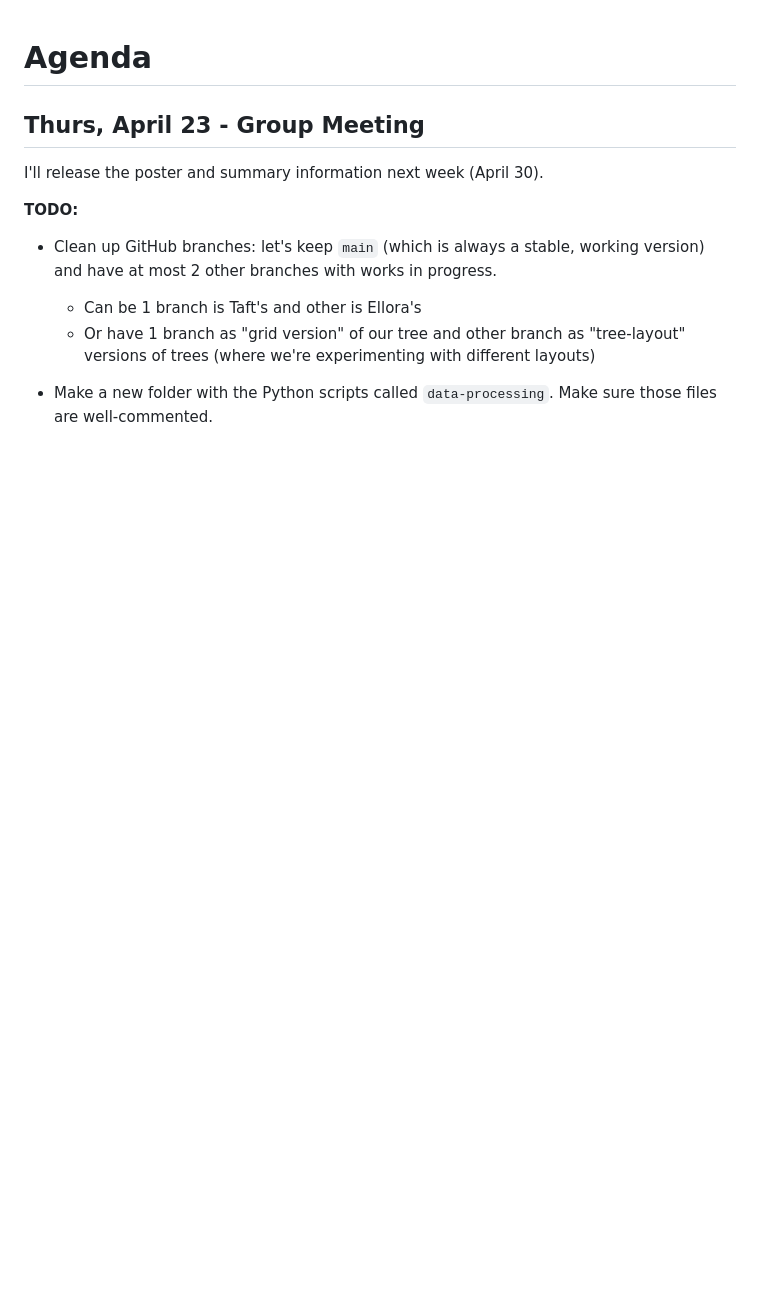
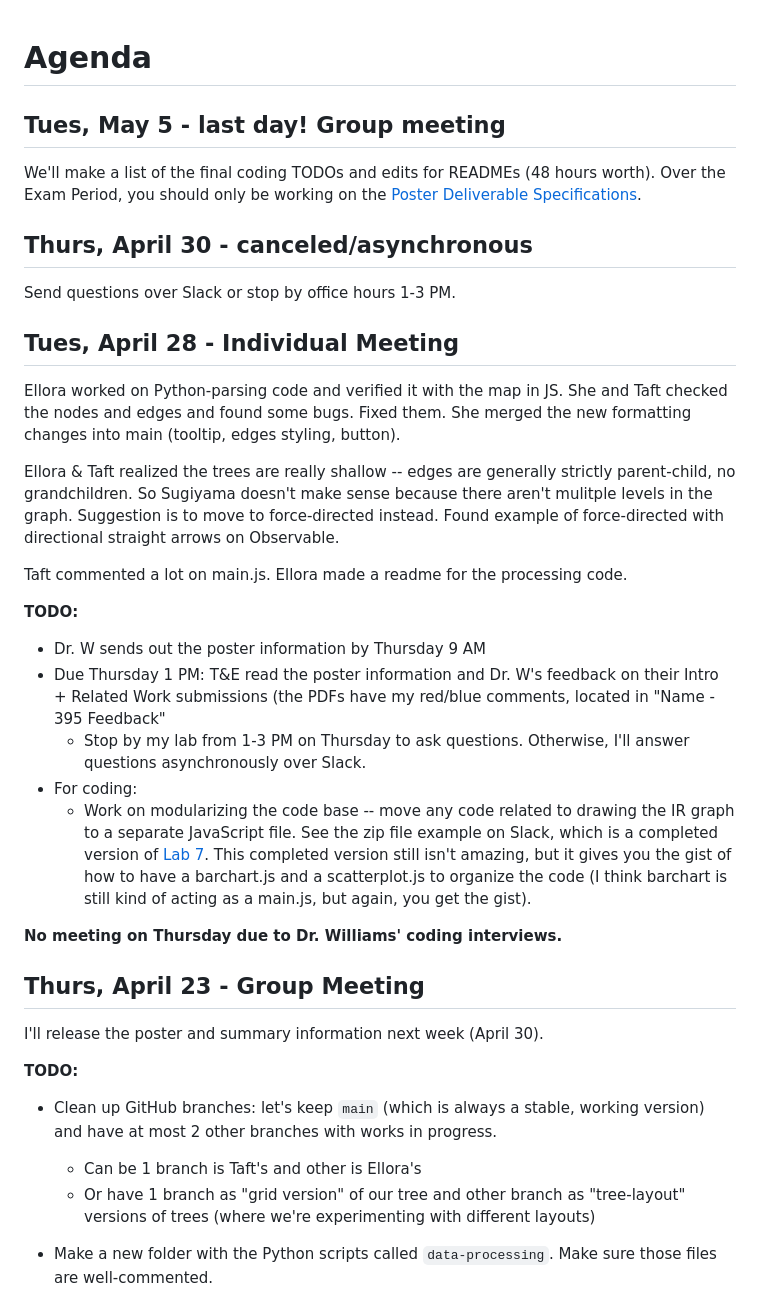
Before and after one commit to Davidson-Data-Vis-Lab/JIT-compiler-vis, a Markdown page: meeting-notes/agenda.md, the part around the change. GitHub-like rendering; blank space fills up the shorter version.

Commit message:
Revise meeting agenda with new details and TODOs
Updated agenda with recent meeting notes and upcoming tasks.

```diff
--- a/meeting-notes/agenda.md
+++ b/meeting-notes/agenda.md
@@ -1,4 +1,26 @@
 # Agenda
+## Tues, May 5 - last day! Group meeting
+We'll make a list of the final coding TODOs and edits for READMEs (48 hours worth). Over the Exam Period, you should only be working on the [Poster Deliverable Specifications](https://docs.google.com/document/d/14zl3wYsOKsWY_auNssoloWtEfIbF8OW2TYotmk6d420/edit?usp=sharing).
+
+## Thurs, April 30 - canceled/asynchronous
+Send questions over Slack or stop by office hours 1-3 PM.
+
+## Tues, April 28 - Individual Meeting
+Ellora worked on Python-parsing code and verified it with the map in JS. She and Taft checked the nodes and edges and found some bugs. Fixed them. She merged the new formatting changes into main (tooltip, edges styling, button).
+
+Ellora & Taft realized the trees are really shallow -- edges are generally strictly parent-child, no grandchildren. So Sugiyama doesn't make sense because there aren't mulitple levels in the graph. Suggestion is to move to force-directed instead. Found example of force-directed with directional straight arrows on Observable.
+
+Taft commented a lot on main.js. Ellora made a readme for the processing code.
+
+**TODO:**
+* Dr. W sends out the poster information by Thursday 9 AM
+* Due Thursday 1 PM: T&E read the poster information and Dr. W's feedback on their Intro + Related Work submissions (the PDFs have my red/blue comments, located in "Name - 395 Feedback"
+    * Stop by my lab from 1-3 PM on Thursday to ask questions. Otherwise, I'll answer questions asynchronously over Slack.
+* For coding:
+    * Work on modularizing the code base -- move any code related to drawing the IR graph to a separate JavaScript file. See the zip file example on Slack, which is a completed version of [Lab 7](https://docs.google.com/document/d/1W9aG4BCo4kh5WKXtipFZbDZLx2dM65Ek9fdffiTY6cI/edit?tab=t.0#heading=h.k3uixyfqpxt2). This completed version still isn't amazing, but it gives you the gist of how to have a barchart.js and a scatterplot.js to organize the code (I think barchart is still kind of acting as a main.js, but again, you get the gist).
+
+**No meeting on Thursday due to Dr. Williams' coding interviews.**
+
 
 ## Thurs, April 23 - Group Meeting
 
```
